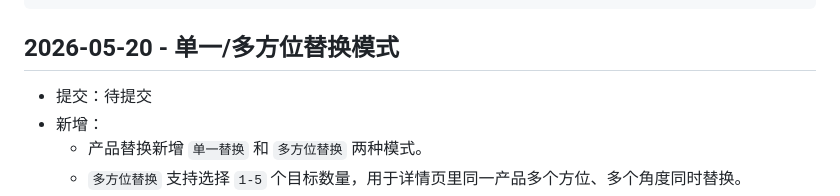
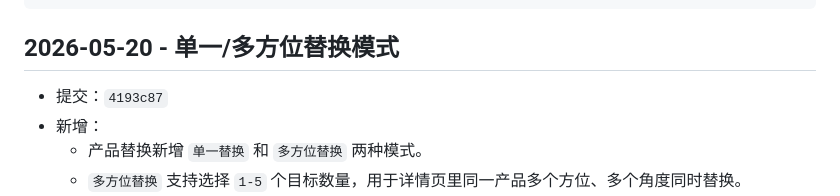
Before and after one commit to 1023298516/codex-ps, a Markdown page: UPDATE_LOG.md, the part around the change. Drawn GitHub-style.

Commit message:
docs: record replacement mode update

```diff
--- a/UPDATE_LOG.md
+++ b/UPDATE_LOG.md
@@ -17,7 +17,7 @@
 
 ## 2026-05-20 - 单一/多方位替换模式
 
-- 提交：待提交
+- 提交：`4193c87`
 - 新增：
   - 产品替换新增 `单一替换` 和 `多方位替换` 两种模式。
   - `多方位替换` 支持选择 `1-5` 个目标数量，用于详情页里同一产品多个方位、多个角度同时替换。
```
